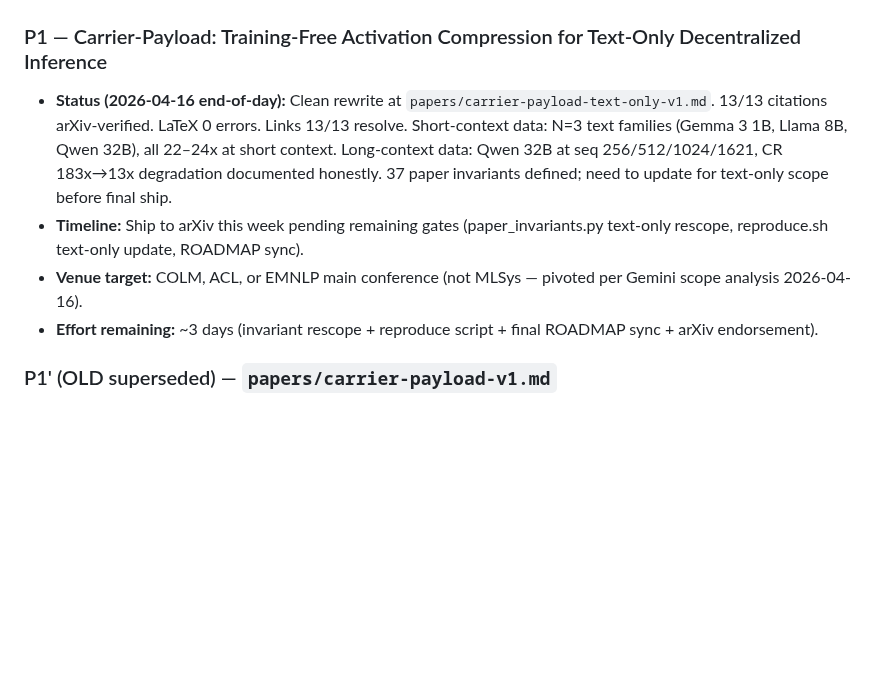
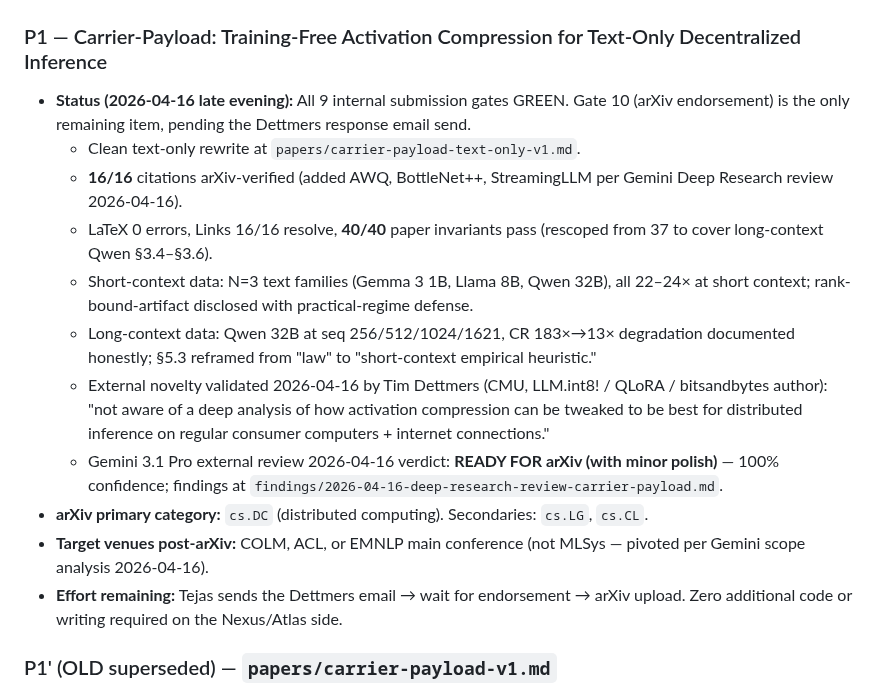
Before and after one commit to tejasphatak/webmind-research, a Markdown page: ROADMAP.md, the part around the change. Drawn GitHub-style; blank space fills up the shorter version.

```diff
--- a/ROADMAP.md
+++ b/ROADMAP.md
@@ -10,10 +10,17 @@
 ## The 4-paper plan
 
 ### P1 — Carrier-Payload: Training-Free Activation Compression for Text-Only Decentralized Inference
-- **Status (2026-04-16 end-of-day):** Clean rewrite at `papers/carrier-payload-text-only-v1.md`. 13/13 citations arXiv-verified. LaTeX 0 errors. Links 13/13 resolve. Short-context data: N=3 text families (Gemma 3 1B, Llama 8B, Qwen 32B), all 22–24x at short context. Long-context data: Qwen 32B at seq 256/512/1024/1621, CR 183x→13x degradation documented honestly. 37 paper invariants defined; need to update for text-only scope before final ship.
-- **Timeline:** Ship to arXiv this week pending remaining gates (paper_invariants.py text-only rescope, reproduce.sh text-only update, ROADMAP sync).
-- **Venue target:** COLM, ACL, or EMNLP main conference (not MLSys — pivoted per Gemini scope analysis 2026-04-16).
-- **Effort remaining:** ~3 days (invariant rescope + reproduce script + final ROADMAP sync + arXiv endorsement).
+- **Status (2026-04-16 late evening):** All 9 internal submission gates GREEN. Gate 10 (arXiv endorsement) is the only remaining item, pending the Dettmers response email send.
+  - Clean text-only rewrite at `papers/carrier-payload-text-only-v1.md`.
+  - **16/16** citations arXiv-verified (added AWQ, BottleNet++, StreamingLLM per Gemini Deep Research review 2026-04-16).
+  - LaTeX 0 errors, Links 16/16 resolve, **40/40** paper invariants pass (rescoped from 37 to cover long-context Qwen §3.4–§3.6).
+  - Short-context data: N=3 text families (Gemma 3 1B, Llama 8B, Qwen 32B), all 22–24× at short context; rank-bound-artifact disclosed with practical-regime defense.
+  - Long-context data: Qwen 32B at seq 256/512/1024/1621, CR 183×→13× degradation documented honestly; §5.3 reframed from "law" to "short-context empirical heuristic."
+  - External novelty validated 2026-04-16 by Tim Dettmers (CMU, LLM.int8! / QLoRA / bitsandbytes author): "not aware of a deep analysis of how activation compression can be tweaked to be best for distributed inference on regular consumer computers + internet connections."
+  - Gemini 3.1 Pro external review 2026-04-16 verdict: **READY FOR arXiv (with minor polish)** — 100% confidence; findings at `findings/2026-04-16-deep-research-review-carrier-payload.md`.
+- **arXiv primary category:** `cs.DC` (distributed computing). Secondaries: `cs.LG`, `cs.CL`.
+- **Target venues post-arXiv:** COLM, ACL, or EMNLP main conference (not MLSys — pivoted per Gemini scope analysis 2026-04-16).
+- **Effort remaining:** Tejas sends the Dettmers email → wait for endorsement → arXiv upload. Zero additional code or writing required on the Nexus/Atlas side.
 
 ### P1' (OLD superseded) — `papers/carrier-payload-v1.md`
 - Original broad draft with multimodal claims. Now superseded by P1 text-only. Retained with prominent revision notice at top because Tim Dettmers and CU Boulder professors received URLs to it via email. Not for submission.
```
Also changed, not shown: SUBMISSION_GATING.md (+6 -6 lines).
